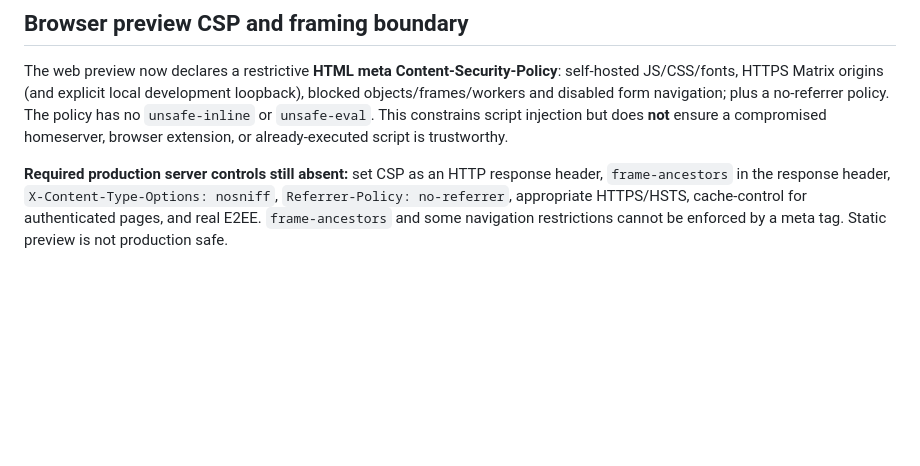
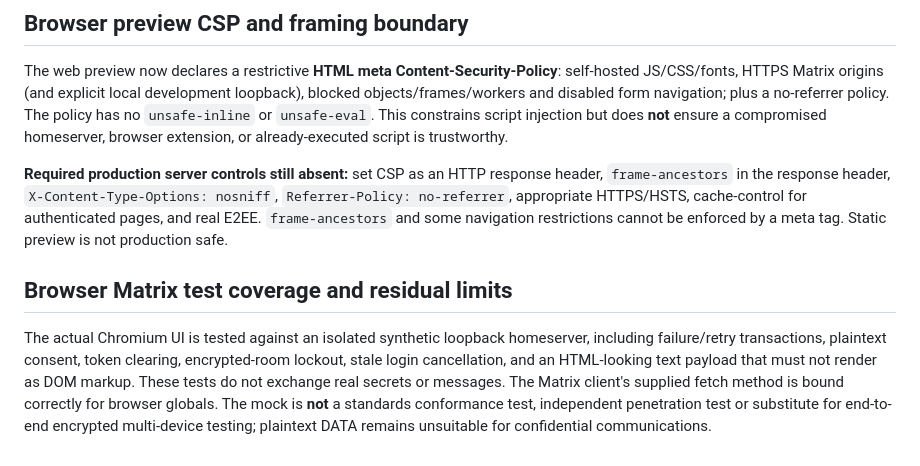
Before and after one commit to GoreeCloud/messenger, a Markdown page: docs/SECURITY.md, the part around the change. Drawn GitHub-style; blank space fills up the shorter version.

```diff
--- a/docs/SECURITY.md
+++ b/docs/SECURITY.md
@@ -49,3 +49,7 @@ The native Android developer preview delegates text composition using `ACTION_SE
 The web preview now declares a restrictive **HTML meta Content-Security-Policy**: self-hosted JS/CSS/fonts, HTTPS Matrix origins (and explicit local development loopback), blocked objects/frames/workers and disabled form navigation; plus a no-referrer policy. The policy has no `unsafe-inline` or `unsafe-eval`. This constrains script injection but does **not** ensure a compromised homeserver, browser extension, or already-executed script is trustworthy.
 
 **Required production server controls still absent:** set CSP as an HTTP response header, `frame-ancestors` in the response header, `X-Content-Type-Options: nosniff`, `Referrer-Policy: no-referrer`, appropriate HTTPS/HSTS, cache-control for authenticated pages, and real E2EE. `frame-ancestors` and some navigation restrictions cannot be enforced by a meta tag. Static preview is not production safe.
+
+## Browser Matrix test coverage and residual limits
+
+The actual Chromium UI is tested against an isolated synthetic loopback homeserver, including failure/retry transactions, plaintext consent, token clearing, encrypted-room lockout, stale login cancellation, and an HTML-looking text payload that must not render as DOM markup. These tests do not exchange real secrets or messages. The Matrix client's supplied fetch method is bound correctly for browser globals. The mock is **not** a standards conformance test, independent penetration test or substitute for end-to-end encrypted multi-device testing; plaintext DATA remains unsuitable for confidential communications.
```
Also changed, not shown: README.md (+1 -1 lines), docs/ARCHITECTURE.md (+4 -0 lines).
